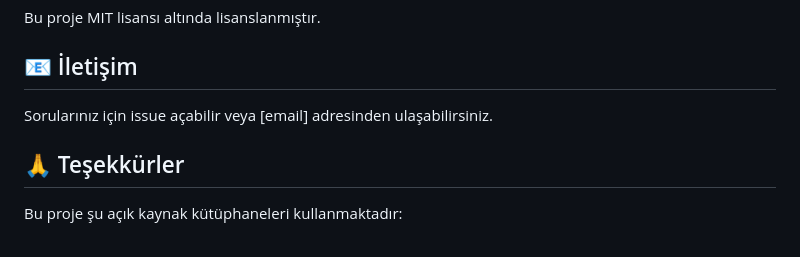
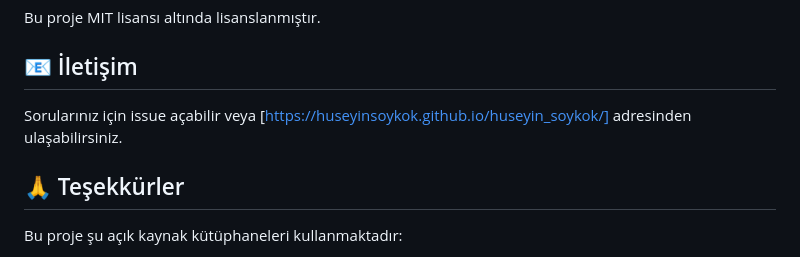
Before and after one commit to HuseyinSoykok/ConverterAI, a Markdown page: README.md, the part around the change. Drawn GitHub-style.

Commit message:
Update contact information in README.md

```diff
--- a/README.md
+++ b/README.md
@@ -237,7 +237,7 @@ Bu proje MIT lisansı altında lisanslanmıştır.
 
 ## 📧 İletişim
 
-Sorularınız için issue açabilir veya [email] adresinden ulaşabilirsiniz.
+Sorularınız için issue açabilir veya [https://huseyinsoykok.github.io/huseyin_soykok/] adresinden ulaşabilirsiniz.
 
 ## 🙏 Teşekkürler
 
```
